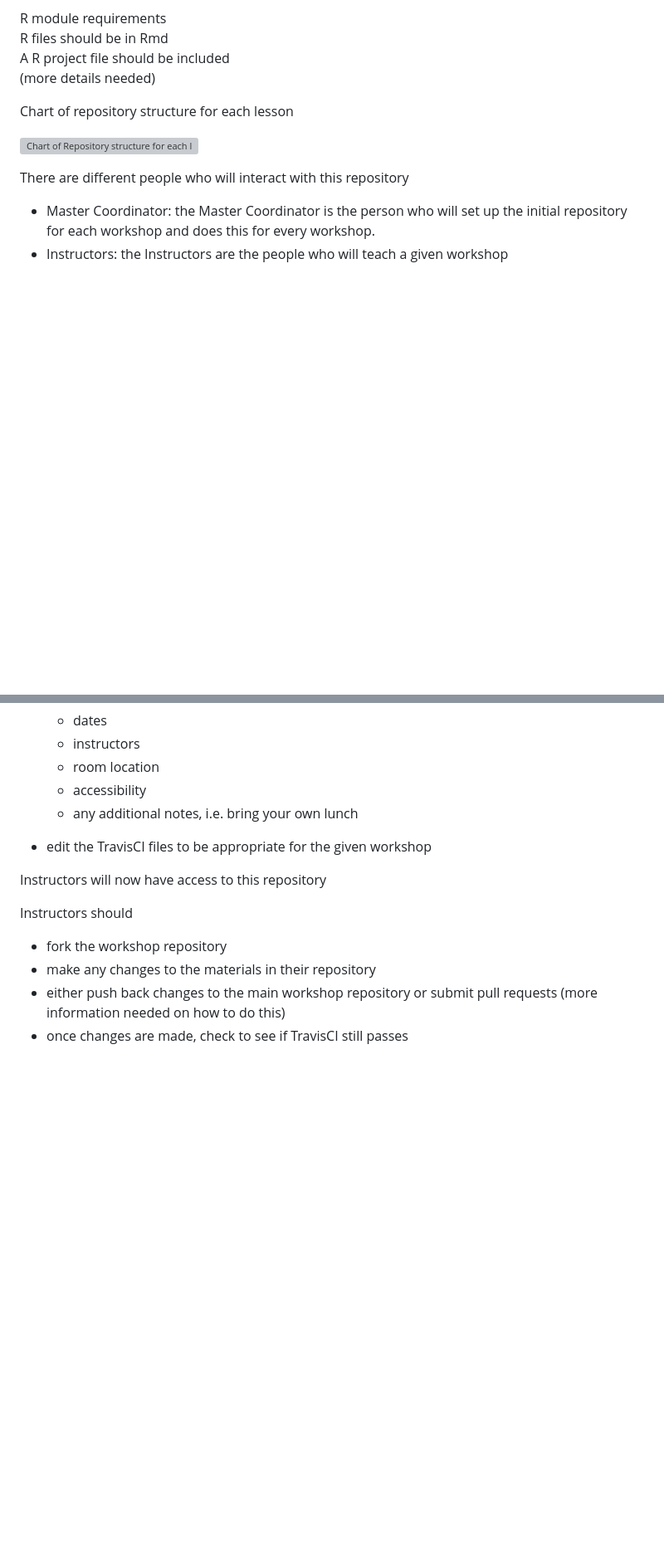
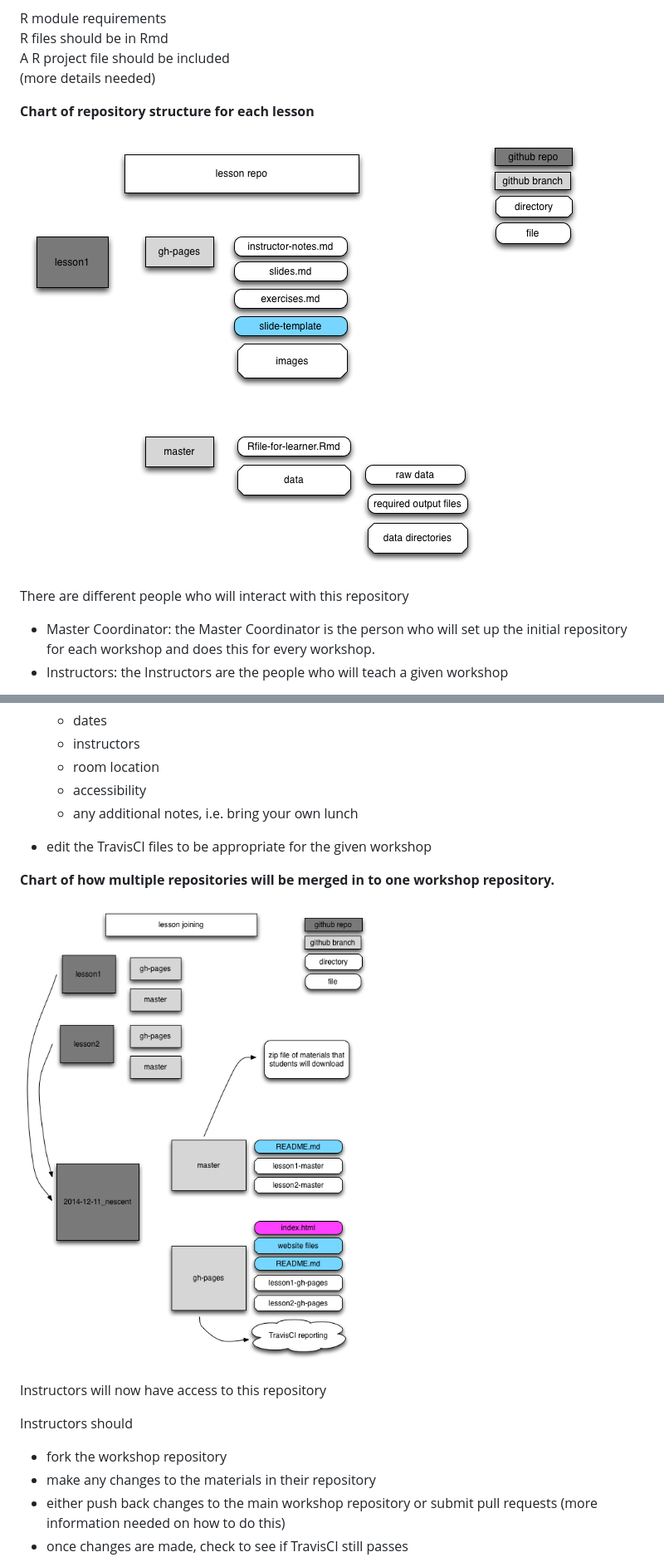
Before and after one commit to Reproducible-Science-Curriculum/rr-logistics-join, a Markdown page: README.md, 2 parts joined by grey strips. Shown: that part at 83% size. GitHub-like rendering; pictures changed too: rrhack_github.png (added); blank space fills up the shorter version; grey boxes are pictures that could not be loaded.

Commit message:
added other github graphic and put in links

```diff
--- a/README.md
+++ b/README.md
@@ -31,9 +31,9 @@ R files should be in Rmd
 A R project file should be included
 (more details needed)
 
-Chart of repository structure for each lesson
+**Chart of repository structure for each lesson**
 
-![Chart of Repository structure for each lesson](rhack_lesson_repo.png)
+![Chart of Repository structure for each lesson](rrhack_lesson_repo.png)
 
 There are different people who will interact with this repository
 
@@ -59,6 +59,12 @@ Things that will be changed:
 
 - edit the TravisCI files to be appropriate for the given workshop
 
+**Chart of how multiple repositories will be merged in to one
+workshop repository.**
+
+![Workshop repository composition](rrhack_github.png)
+
+
 Instructors will now have access to this repository
 
 Instructors should
```
